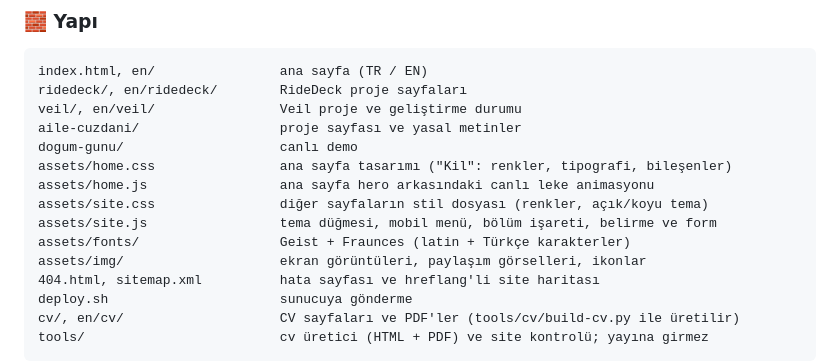
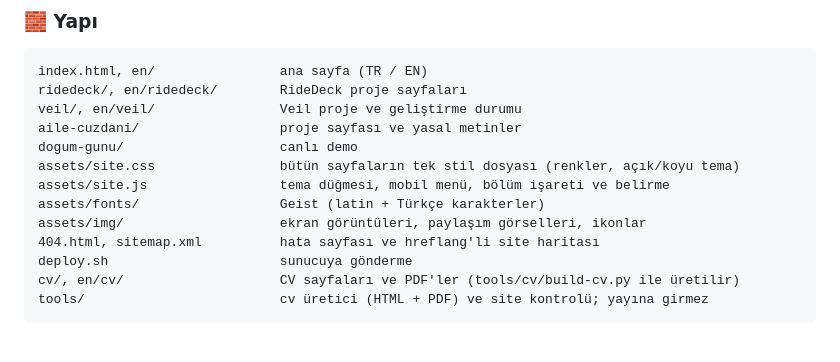
Before and after one commit to yigitbuyukeren/yigitbuyukeren.github.io, a Markdown page: README.md, the part around the change. Rendered like a GitHub page; blank space fills up the shorter version.

Commit message:
Revert "feat: ana sayfayı Kil tasarımıyla baştan yenile"
This reverts commit d600505d6d3dbfaa01fffe661985572fb65eb1ed.

```diff
--- a/README.md
+++ b/README.md
@@ -43,11 +43,9 @@ ridedeck/, en/ridedeck/        RideDeck proje sayfaları
 veil/, en/veil/                Veil proje ve geliştirme durumu
 aile-cuzdani/                  proje sayfası ve yasal metinler
 dogum-gunu/                    canlı demo
-assets/home.css                ana sayfa tasarımı ("Kil": renkler, tipografi, bileşenler)
-assets/home.js                 ana sayfa hero arkasındaki canlı leke animasyonu
-assets/site.css                diğer sayfaların stil dosyası (renkler, açık/koyu tema)
-assets/site.js                 tema düğmesi, mobil menü, bölüm işareti, belirme ve form
-assets/fonts/                  Geist + Fraunces (latin + Türkçe karakterler)
+assets/site.css                bütün sayfaların tek stil dosyası (renkler, açık/koyu tema)
+assets/site.js                 tema düğmesi, mobil menü, bölüm işareti ve belirme
+assets/fonts/                  Geist (latin + Türkçe karakterler)
 assets/img/                    ekran görüntüleri, paylaşım görselleri, ikonlar
 404.html, sitemap.xml          hata sayfası ve hreflang'li site haritası
 deploy.sh                      sunucuya gönderme
```
Also changed, not shown: assets/img/grain.png (deleted), assets/img/og-home-en.png, assets/img/og-home.png, 7 other files.
